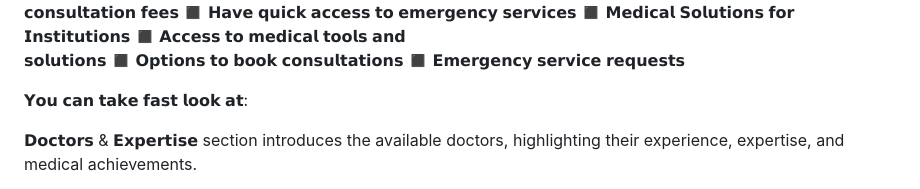
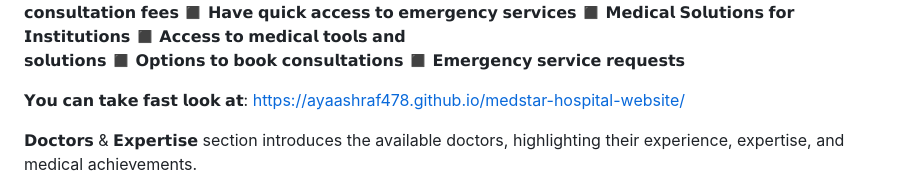
Before and after one commit to ayaashraf478/medstar-hospital-website, a Markdown page: README.md, the part around the change. Rendered like a GitHub page.

```diff
--- a/README.md
+++ b/README.md
@@ -20,7 +20,7 @@ The MedStar Hospital website is designed with families in mind, focusing on deli
       ◼️ 𝗢𝗽𝘁𝗶𝗼𝗻𝘀 𝘁𝗼 𝗯𝗼𝗼𝗸 𝗰𝗼𝗻𝘀𝘂𝗹𝘁𝗮𝘁𝗶𝗼𝗻𝘀
       ◼️ 𝗘𝗺𝗲𝗿𝗴𝗲𝗻𝗰𝘆 𝘀𝗲𝗿𝘃𝗶𝗰𝗲 𝗿𝗲𝗾𝘂𝗲𝘀𝘁𝘀
 
-𝗬𝗼𝘂 𝗰𝗮𝗻 𝘁𝗮𝗸𝗲 𝗳𝗮𝘀𝘁 𝗹𝗼𝗼𝗸 𝗮𝘁:
+𝗬𝗼𝘂 𝗰𝗮𝗻 𝘁𝗮𝗸𝗲 𝗳𝗮𝘀𝘁 𝗹𝗼𝗼𝗸 𝗮𝘁: https://ayaashraf478.github.io/medstar-hospital-website/
 
 𝗗𝗼𝗰𝘁𝗼𝗿𝘀 & 𝗘𝘅𝗽𝗲𝗿𝘁𝗶𝘀𝗲 section introduces the available doctors, highlighting their experience, expertise, and medical achievements.
 
```
